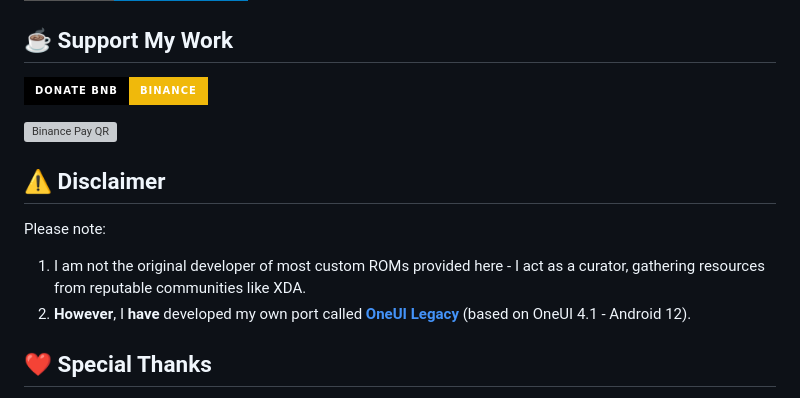
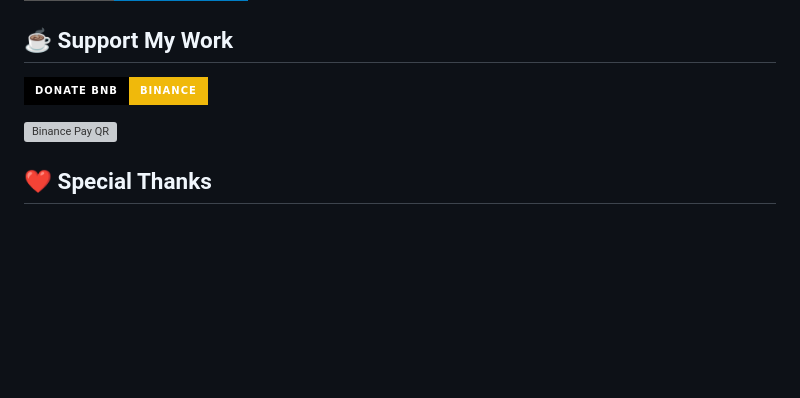
Before and after one commit to ZORO2045/SM-T585-Custom-ROMs, a Markdown page: README.md, the part around the change. Rendered like a GitHub page; badges without logos; blank space fills up the shorter version; grey boxes are pictures that could not be loaded.

```diff
--- a/README.md
+++ b/README.md
@@ -46,12 +46,6 @@ Join our active and supportive community on Telegram!
   <img src="images/donation.png" alt="Binance Pay QR" width="200">
 </div>
 
-## ⚠️ Disclaimer
-
-Please note:
-1. I am not the original developer of most custom ROMs provided here - I act as a curator, gathering resources from reputable communities like XDA.
-2. **However**, I **have** developed my own port called **[OneUI Legacy](https://zoro2045.github.io/SM-T585-Custom-ROMs/Android/12.html)** (based on OneUI 4.1 - Android 12).
-
 ## ❤️ Special Thanks
 
 I'd like to extend my deepest gratitude to all the developers who have contributed their time and expertise to create amazing custom ROMs for the Galaxy Tab A 10.1 on platforms like XDA and other communities. Your work is invaluable!
```
